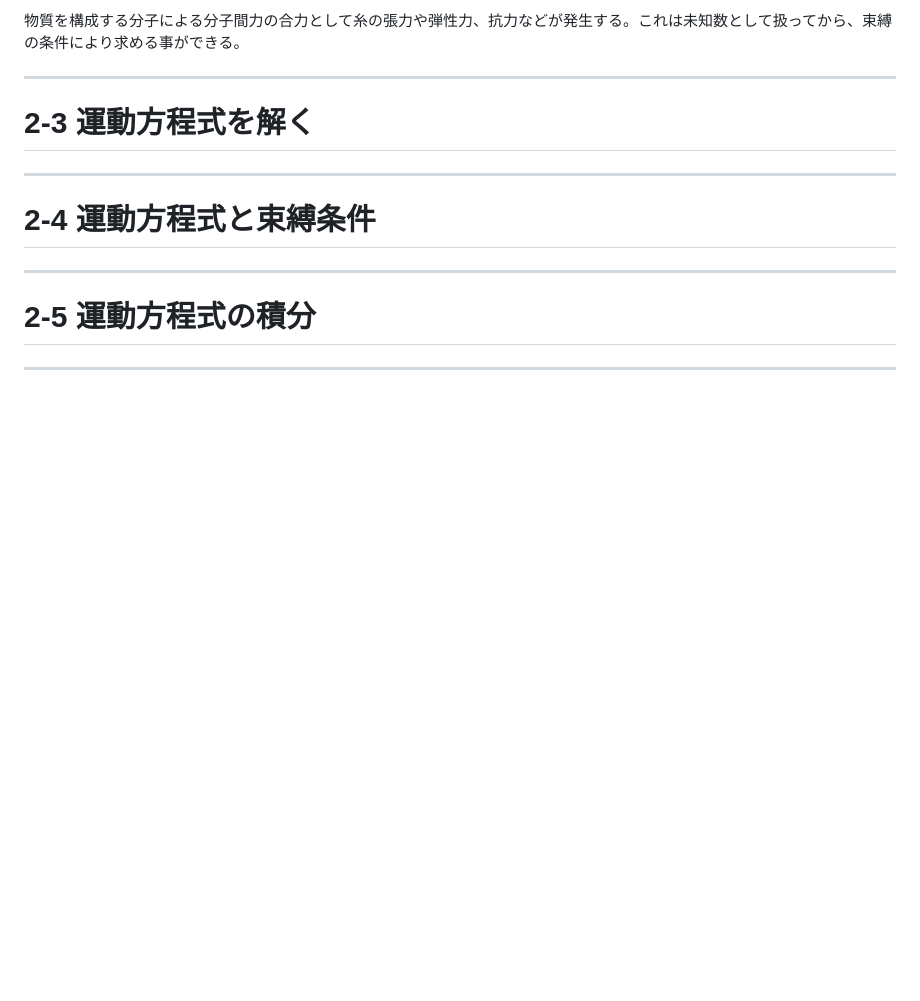
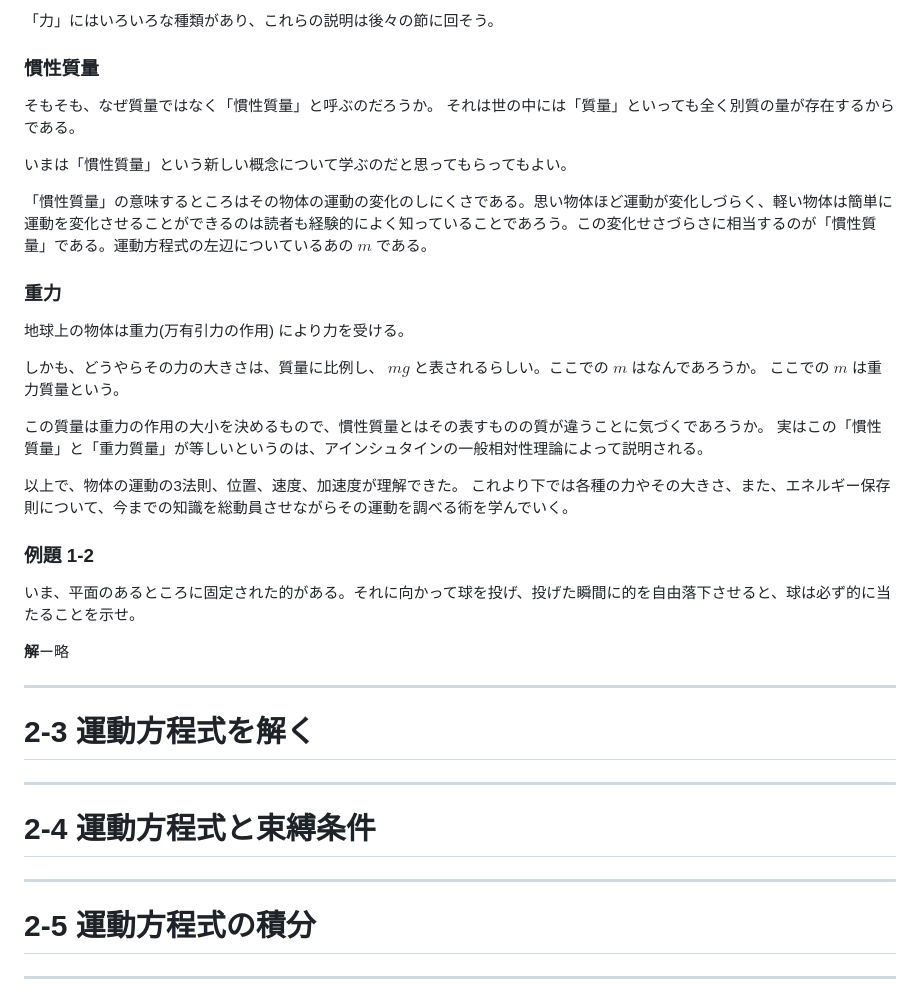
Before and after one commit to phys-kaz/phys-kaz.github.io, a Markdown page: physics/2-mechanics.md, the part around one of its changes. Drawn GitHub-style; blank space fills up the shorter version.

```diff
--- a/physics/2-mechanics.md
+++ b/physics/2-mechanics.md
@@ -303,5 +313,33 @@ $$
 
-物質を構成する分子による分子間力の合力として糸の張力や弾性力、抗力などが発生する。これは未知数として扱ってから、束縛の条件により求める事ができる。
+「力」にはいろいろな種類があり、これらの説明は後々の節に回そう。
+
+### 慣性質量
+
+そもそも、なぜ質量ではなく「慣性質量」と呼ぶのだろうか。
+それは世の中には「質量」といっても全く別質の量が存在するからである。
+
+いまは「慣性質量」という新しい概念について学ぶのだと思ってもらってもよい。
+
+「慣性質量」の意味するところはその物体の運動の変化のしにくさである。思い物体ほど運動が変化しづらく、軽い物体は簡単に運動を変化させることができるのは読者も経験的によく知っていることであろう。この変化せさづらさに相当するのが「慣性質量」である。運動方程式の左辺についているあの $m$ である。
+
+### 重力
+
+地球上の物体は重力(万有引力の作用) により力を受ける。
+
+しかも、どうやらその力の大きさは、質量に比例し、 $mg$ と表されるらしい。ここでの $m$ はなんであろうか。
+ここでの $m$ は重力質量という。
+
+この質量は重力の作用の大小を決めるもので、慣性質量とはその表すものの質が違うことに気づくであろうか。
+実はこの「慣性質量」と「重力質量」が等しいというのは、アインシュタインの一般相対性理論によって説明される。
+
+以上で、物体の運動の3法則、位置、速度、加速度が理解できた。
+これより下では各種の力やその大きさ、また、エネルギー保存則について、今までの知識を総動員させながらその運動を調べる術を学んでいく。
+
+### 例題 1-2
+
+いま、平面のあるところに固定された的がある。それに向かって球を投げ、投げた瞬間に的を自由落下させると、球は必ず的に当たることを示せ。
+
+**解**ー略
 
 ---
 
```
Also changed, not shown: other parts of physics/2-mechanics.md (+42 -32 lines).
